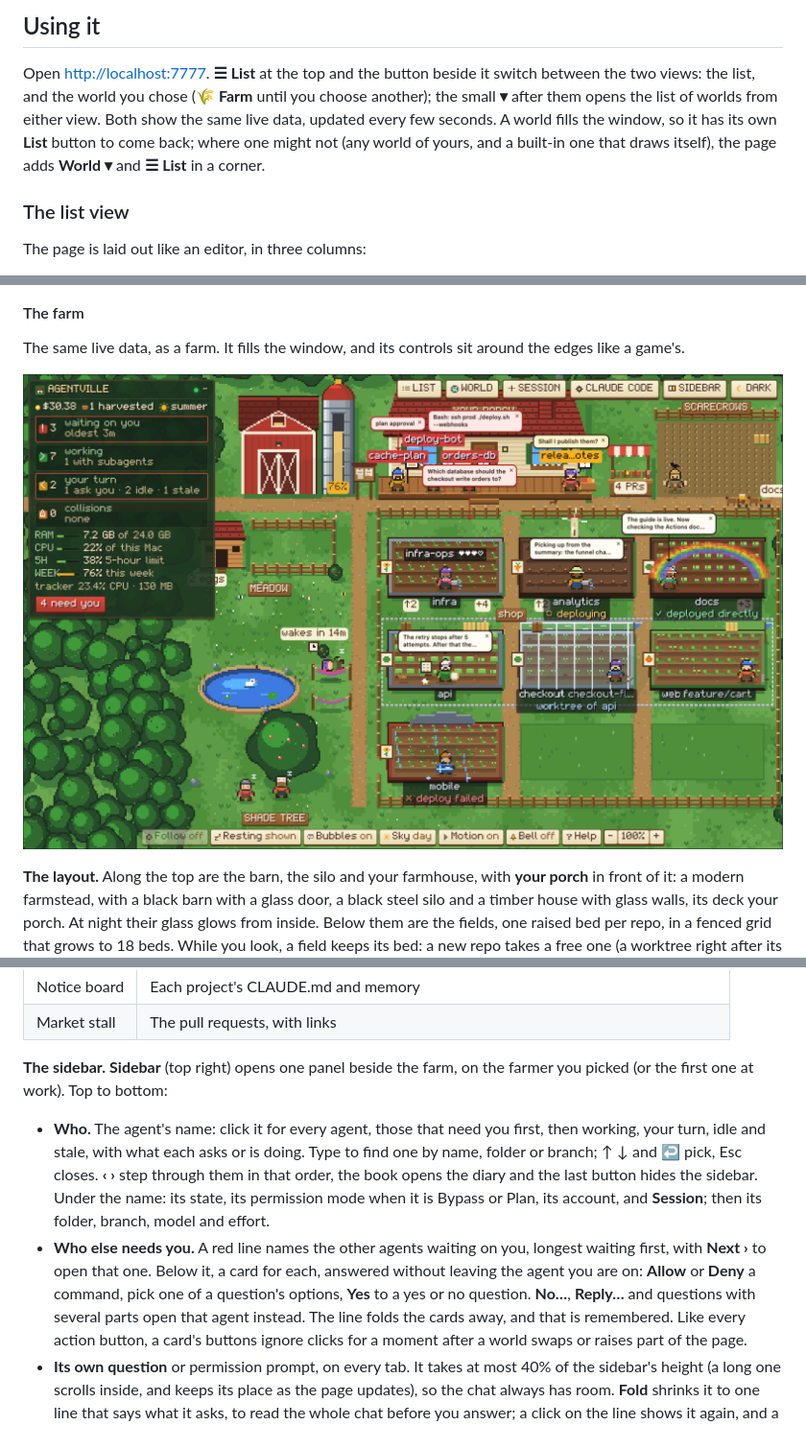
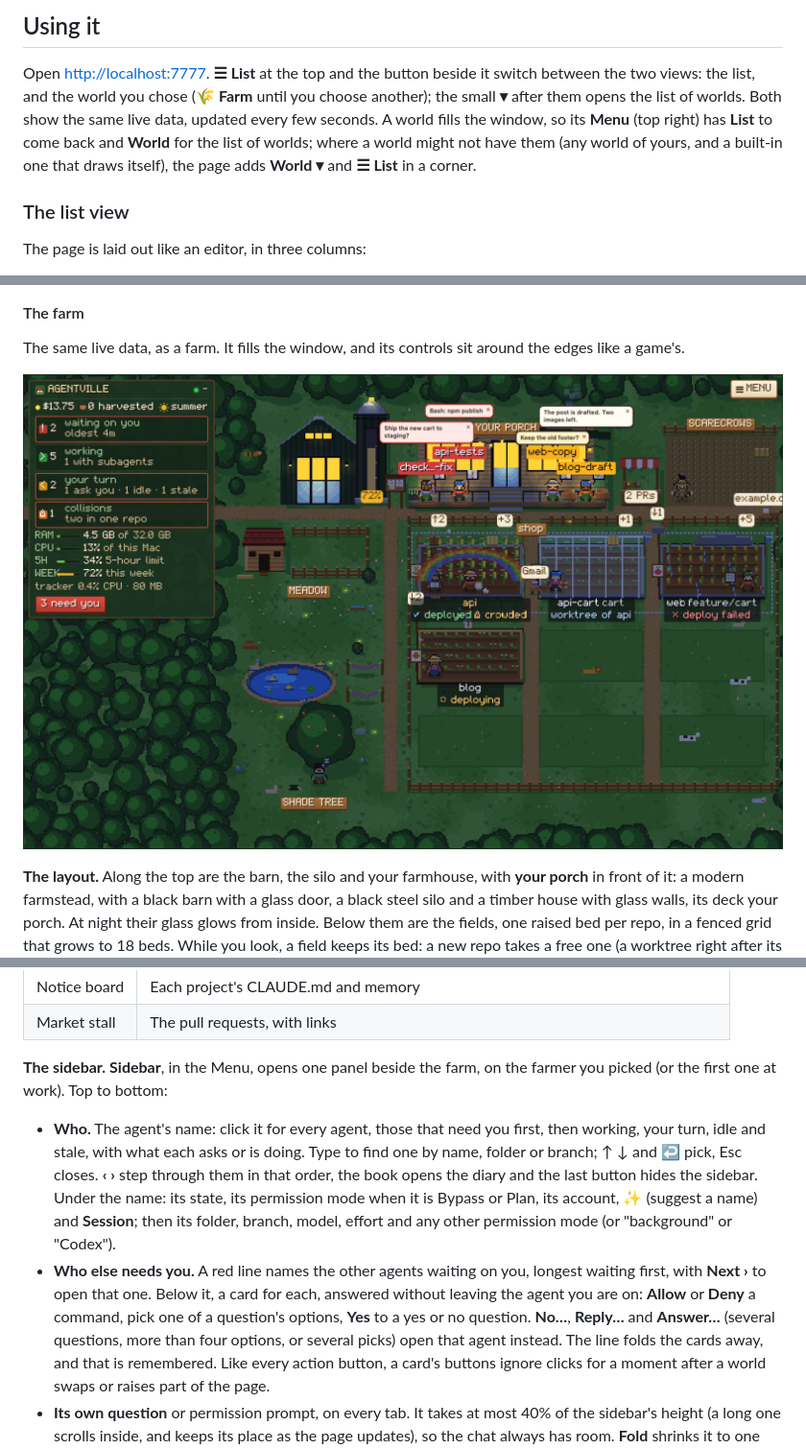
Before and after one commit to hamsathul/agentville, a Markdown page: README.md, 3 parts joined by grey strips. Shown at 96% size. GitHub-like rendering; pictures changed too: docs/farm-night.png.

```diff
--- a/README.md
+++ b/README.md
@@ -233,10 +234,10 @@ To remove it completely, also delete the `CLAUDE_CODE_PLUGIN_DIRS` entry from
 
 Open <http://localhost:7777>. **☰ List** at the top and the button beside it switch between the
 two views: the list, and the world you chose (**🌾 Farm** until you choose another); the small **▾**
-after them opens the list of worlds from either view. Both show the
-same live data, updated every few seconds. A world fills the window, so it has its own **List**
-button to come back; where one might not (any world of yours, and a built-in one that draws itself),
-the page adds **World ▾** and **☰ List** in a corner.
+after them opens the list of worlds. Both show the same live data, updated every few seconds. A
+world fills the window, so its **Menu** (top right) has **List** to come back and **World** for the
+list of worlds; where a world might not have them (any world of yours, and a built-in one that draws
+itself), the page adds **World ▾** and **☰ List** in a corner.
 
 ### The list view
 
@@ -934,17 +935,19 @@ dialog over the farm, with Quote and the reply box as in the list. Click a build
 | Notice board | Each project's CLAUDE.md and memory |
 | Market stall | The pull requests, with links |
 
-**The sidebar.** **Sidebar** (top right) opens one panel beside the farm, on the farmer you picked
+**The sidebar.** **Sidebar**, in the Menu, opens one panel beside the farm, on the farmer you picked
 (or the first one at work). Top to bottom:
 - **Who.** The agent's name: click it for every agent, those that need you first, then working,
   your turn, idle and stale, with what each asks or is doing. Type to find one by name, folder or
   branch; ↑ ↓ and ↩ pick, Esc closes. **‹ ›** step through them in that order, the book opens the
   diary and the last button hides the sidebar. Under the name: its state, its permission mode when it is
-  Bypass or Plan, its account, and **Session**; then its folder, branch, model and effort.
+  Bypass or Plan, its account, ✨ (suggest a name) and **Session**; then its folder, branch, model,
+  effort and any other permission mode (or "background" or "Codex").
 - **Who else needs you.** A red line names the other agents waiting on you, longest waiting
   first, with **Next ›** to open that one. Below it, a card for each, answered without leaving the
   agent you are on: **Allow** or **Deny** a command, pick one of a question's options, **Yes** to a
-  yes or no question. **No…**, **Reply…** and questions with several parts open that agent instead.
+  yes or no question. **No…**, **Reply…** and **Answer…** (several questions, more than four options,
+  or several picks) open that agent instead.
   The line folds the cards away, and that is remembered. Like every action button, a card's
   buttons ignore clicks for a moment after a world swaps or raises part of the page.
 - **Its own question** or permission prompt, on every tab. It takes at most 40% of the sidebar's
```
Also changed, not shown: other parts of README.md (+18 -14 lines), docs/worlds.md (+13 -9 lines), 1 other file.
